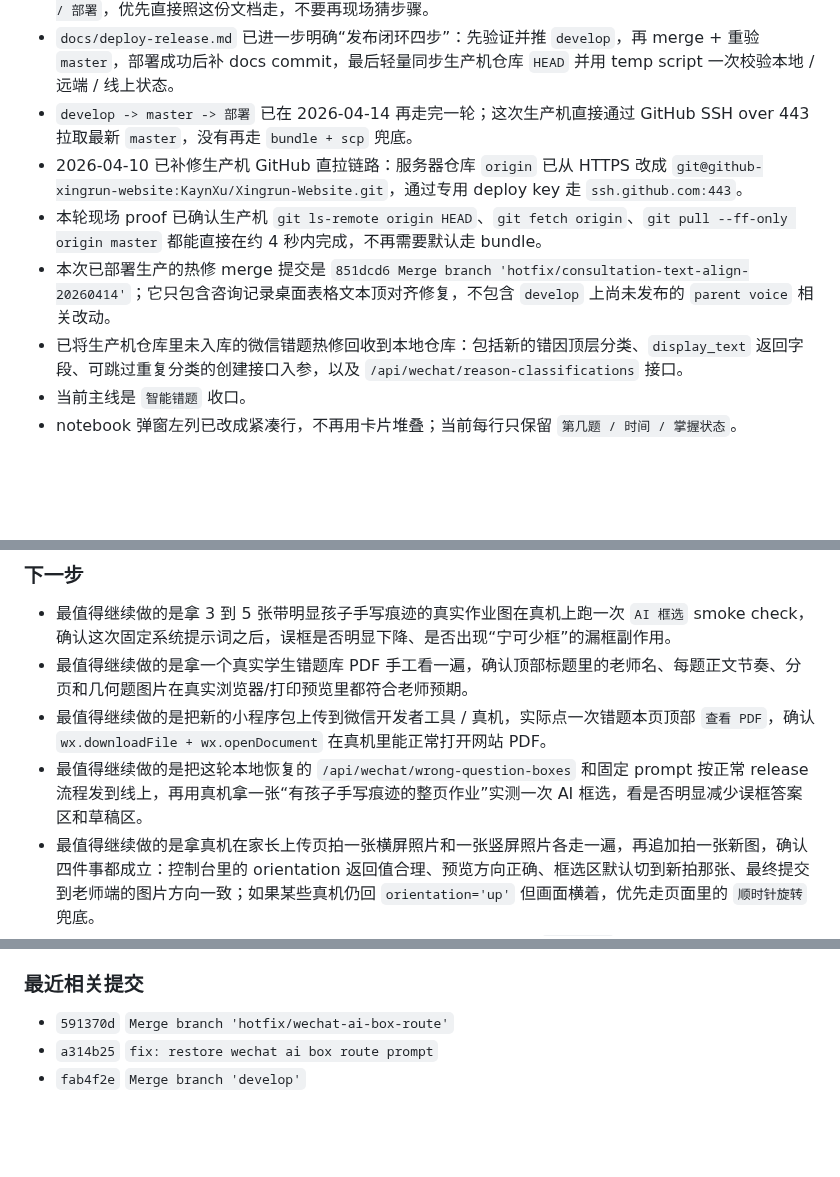
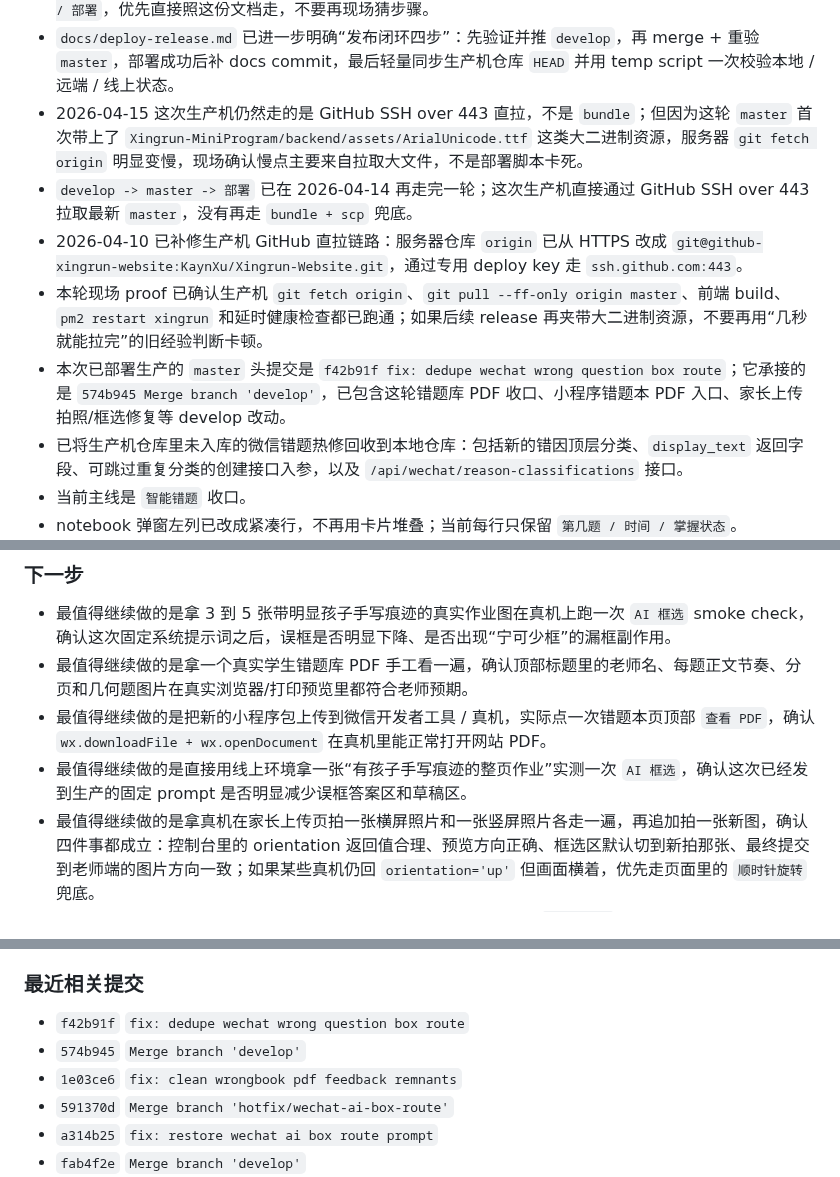
Before and after one commit to KaynXu/Xingrun-Website, a Markdown page: handoff.md, 3 parts joined by grey strips. Rendered like a GitHub page; blank space fills up the shorter version.

Commit message:
docs: refresh handoff after wrongbook release

```diff
--- a/handoff.md
+++ b/handoff.md
@@ -19,10 +20,11 @@
 - landing 断言测试已同步改成检查 `data-background="grainient"` 和 `data-grainient-palette="sky-cyan"`，不再依赖旧视频流地址。
 - 生产发布流程文档已经单独收口到 `docs/deploy-release.md`；下一位 AI 如果要执行 `push / merge master / 部署`，优先直接照这份文档走，不要再现场猜步骤。
 - `docs/deploy-release.md` 已进一步明确“发布闭环四步”：先验证并推 `develop`，再 merge + 重验 `master`，部署成功后补 docs commit，最后轻量同步生产机仓库 `HEAD` 并用 temp script 一次校验本地 / 远端 / 线上状态。
+- 2026-04-15 这次生产机仍然走的是 GitHub SSH over 443 直拉，不是 `bundle`；但因为这轮 `master` 首次带上了 `Xingrun-MiniProgram/backend/assets/ArialUnicode.ttf` 这类大二进制资源，服务器 `git fetch origin` 明显变慢，现场确认慢点主要来自拉取大文件，不是部署脚本卡死。
 - `develop -> master -> 部署` 已在 2026-04-14 再走完一轮；这次生产机直接通过 GitHub SSH over 443 拉取最新 `master`，没有再走 `bundle + scp` 兜底。
 - 2026-04-10 已补修生产机 GitHub 直拉链路：服务器仓库 `origin` 已从 HTTPS 改成 `git@github-xingrun-website:KaynXu/Xingrun-Website.git`，通过专用 deploy key 走 `ssh.github.com:443`。
-- 本轮现场 proof 已确认生产机 `git ls-remote origin HEAD`、`git fetch origin`、`git pull --ff-only origin master` 都能直接在约 4 秒内完成，不再需要默认走 bundle。
-- 本次已部署生产的热修 merge 提交是 `851dcd6 Merge branch 'hotfix/consultation-text-align-20260414'`；它只包含咨询记录桌面表格文本顶对齐修复，不包含 `develop` 上尚未发布的 `parent voice` 相关改动。
+- 本轮现场 proof 已确认生产机 `git fetch origin`、`git pull --ff-only origin master`、前端 build、`pm2 restart xingrun` 和延时健康检查都已跑通；如果后续 release 再夹带大二进制资源，不要再用“几秒就能拉完”的旧经验判断卡顿。
+- 本次已部署生产的 `master` 头提交是 `f42b91f fix: dedupe wechat wrong question box route`；它承接的是 `574b945 Merge branch 'develop'`，已包含这轮错题库 PDF 收口、小程序错题本 PDF 入口、家长上传拍照/框选修复等 develop 改动。
 - 已将生产机仓库里未入库的微信错题热修回收到本地仓库：包括新的错因顶层分类、`display_text` 返回字段、可跳过重复分类的创建接口入参，以及 `/api/wechat/reason-classifications` 接口。
 - 当前主线是 `智能错题` 收口。
 - notebook 弹窗左列已改成紧凑行，不再用卡片堆叠；当前每行只保留 `第几题 / 时间 / 掌握状态`。
@@ -63,7 +65,7 @@
 - 最值得继续做的是拿 3 到 5 张带明显孩子手写痕迹的真实作业图在真机上跑一次 `AI 框选` smoke check，确认这次固定系统提示词之后，误框是否明显下降、是否出现“宁可少框”的漏框副作用。
 - 最值得继续做的是拿一个真实学生错题库 PDF 手工看一遍，确认顶部标题里的老师名、每题正文节奏、分页和几何题图片在真实浏览器/打印预览里都符合老师预期。
 - 最值得继续做的是把新的小程序包上传到微信开发者工具 / 真机，实际点一次错题本页顶部 `查看 PDF`，确认 `wx.downloadFile + wx.openDocument` 在真机里能正常打开网站 PDF。
-- 最值得继续做的是把这轮本地恢复的 `/api/wechat/wrong-question-boxes` 和固定 prompt 按正常 release 流程发到线上，再用真机拿一张“有孩子手写痕迹的整页作业”实测一次 AI 框选，看是否明显减少误框答案区和草稿区。
+- 最值得继续做的是直接用线上环境拿一张“有孩子手写痕迹的整页作业”实测一次 `AI 框选`，确认这次已经发到生产的固定 prompt 是否明显减少误框答案区和草稿区。
 - 最值得继续做的是拿真机在家长上传页拍一张横屏照片和一张竖屏照片各走一遍，再追加拍一张新图，确认四件事都成立：控制台里的 orientation 返回值合理、预览方向正确、框选区默认切到新拍那张、最终提交到老师端的图片方向一致；如果某些真机仍回 `orientation='up'` 但画面横着，优先走页面里的 `顺时针旋转` 兜底。
 - 最值得继续做的是拿一个真实已绑定家长账号在小程序里手工点一次 `查看错题本`，确认现在展示的是孩子错题列表或业务空态，而不是路由缺失兜底文案。
 - 如果继续咨询记录这一项，最值得做的是用一段真实批量整理文案在页面里手工跑一次 `AI 批量整理`，确认非法状态会被 warning 掉、草稿里只保留合法字段，避免只靠单测判断 UI 呈现。
@@ -107,6 +110,9 @@
 - `docs/superpowers/*` 与本文件历史条目里的旧课堂反馈 / 已删除 helper 上下文已经同步改成 legacy 口径，避免下一轮把历史流水误判成当前实现。
 
 ### 最近相关提交
+- `f42b91f` `fix: dedupe wechat wrong question box route`
+- `574b945` `Merge branch 'develop'`
+- `1e03ce6` `fix: clean wrongbook pdf feedback remnants`
 - `591370d` `Merge branch 'hotfix/wechat-ai-box-route'`
 - `a314b25` `fix: restore wechat ai box route prompt`
 - `fab4f2e` `Merge branch 'develop'`
```
Also changed, not shown: other parts of handoff.md (+2 -0 lines).
